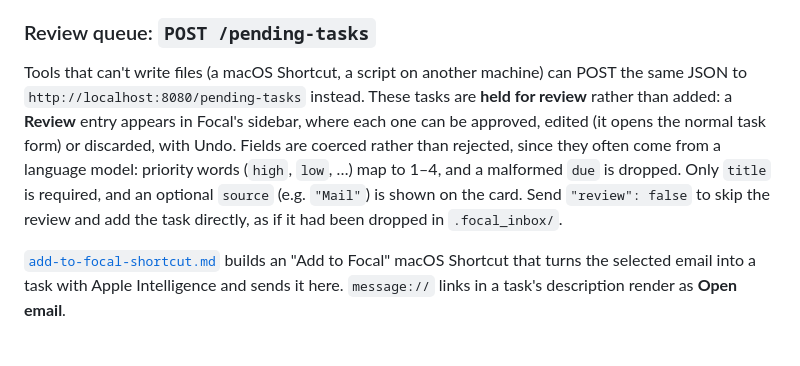
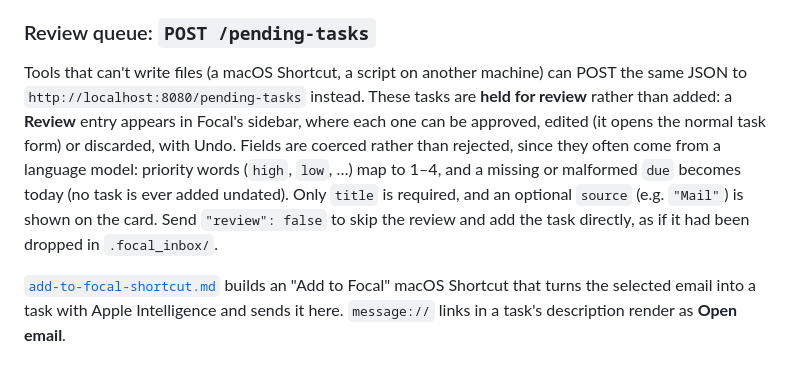
Before and after one commit to matthewcopley/focal-share, a Markdown page: README.md, the part around the change. Rendered like a GitHub page.

Commit message:
README: a missing due date becomes today
Co-Authored-By: Claude Opus 5.5 <noreply@anthropic.com>

```diff
--- a/README.md
+++ b/README.md
@@ -50,7 +50,7 @@ The running app drains the inbox every few seconds; if the app is closed, the la
 
 ### Review queue: `POST /pending-tasks`
 
-Tools that can't write files (a macOS Shortcut, a script on another machine) can POST the same JSON to `http://localhost:8080/pending-tasks` instead. These tasks are **held for review** rather than added: a **Review** entry appears in Focal's sidebar, where each one can be approved, edited (it opens the normal task form) or discarded, with Undo. Fields are coerced rather than rejected, since they often come from a language model: priority words (`high`, `low`, …) map to 1–4, and a malformed `due` is dropped. Only `title` is required, and an optional `source` (e.g. `"Mail"`) is shown on the card. Send `"review": false` to skip the review and add the task directly, as if it had been dropped in `.focal_inbox/`.
+Tools that can't write files (a macOS Shortcut, a script on another machine) can POST the same JSON to `http://localhost:8080/pending-tasks` instead. These tasks are **held for review** rather than added: a **Review** entry appears in Focal's sidebar, where each one can be approved, edited (it opens the normal task form) or discarded, with Undo. Fields are coerced rather than rejected, since they often come from a language model: priority words (`high`, `low`, …) map to 1–4, and a missing or malformed `due` becomes today (no task is ever added undated). Only `title` is required, and an optional `source` (e.g. `"Mail"`) is shown on the card. Send `"review": false` to skip the review and add the task directly, as if it had been dropped in `.focal_inbox/`.
 
 [`add-to-focal-shortcut.md`](add-to-focal-shortcut.md) builds an "Add to Focal" macOS Shortcut that turns the selected email into a task with Apple Intelligence and sends it here. `message://` links in a task's description render as **Open email**.
 
```
